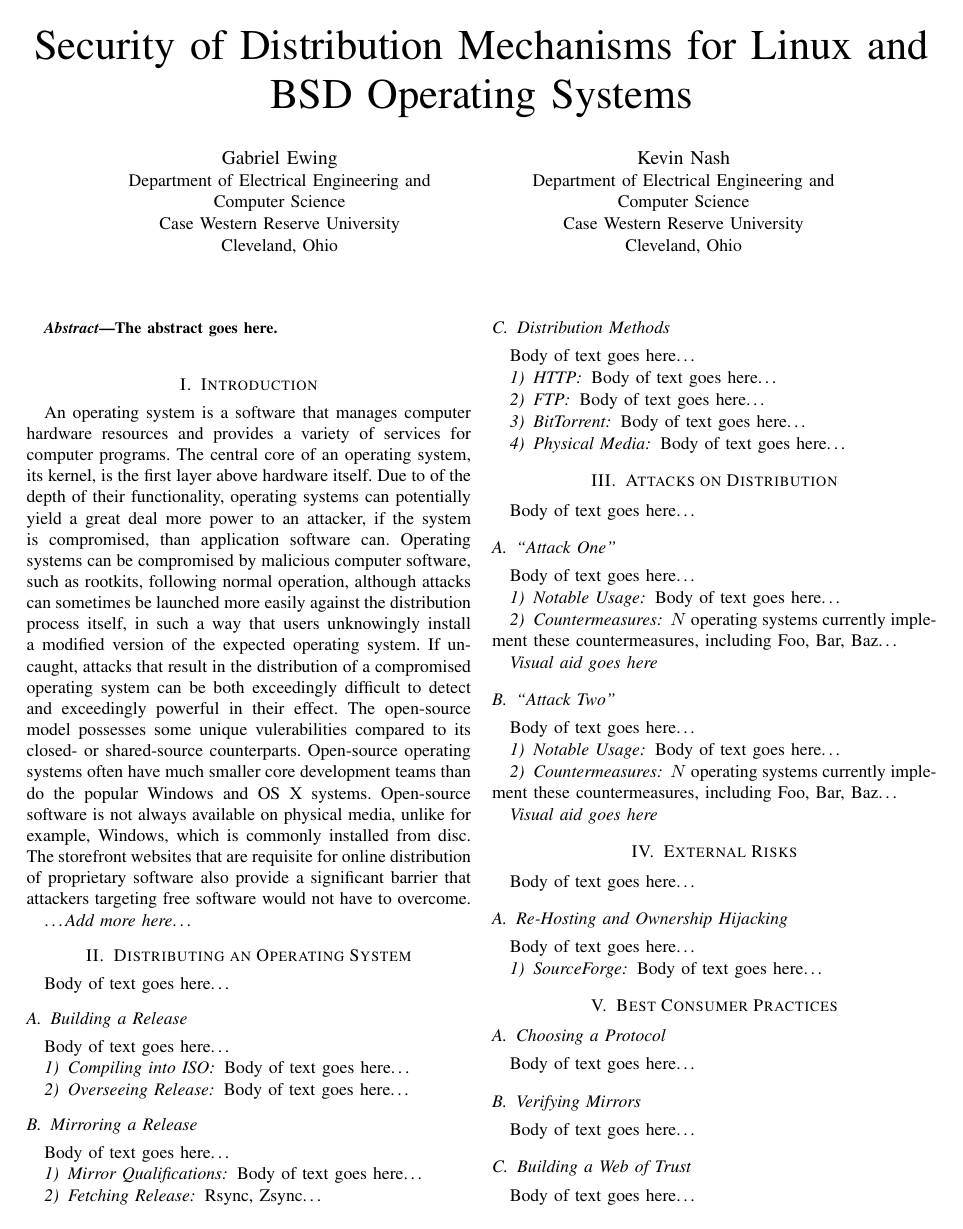
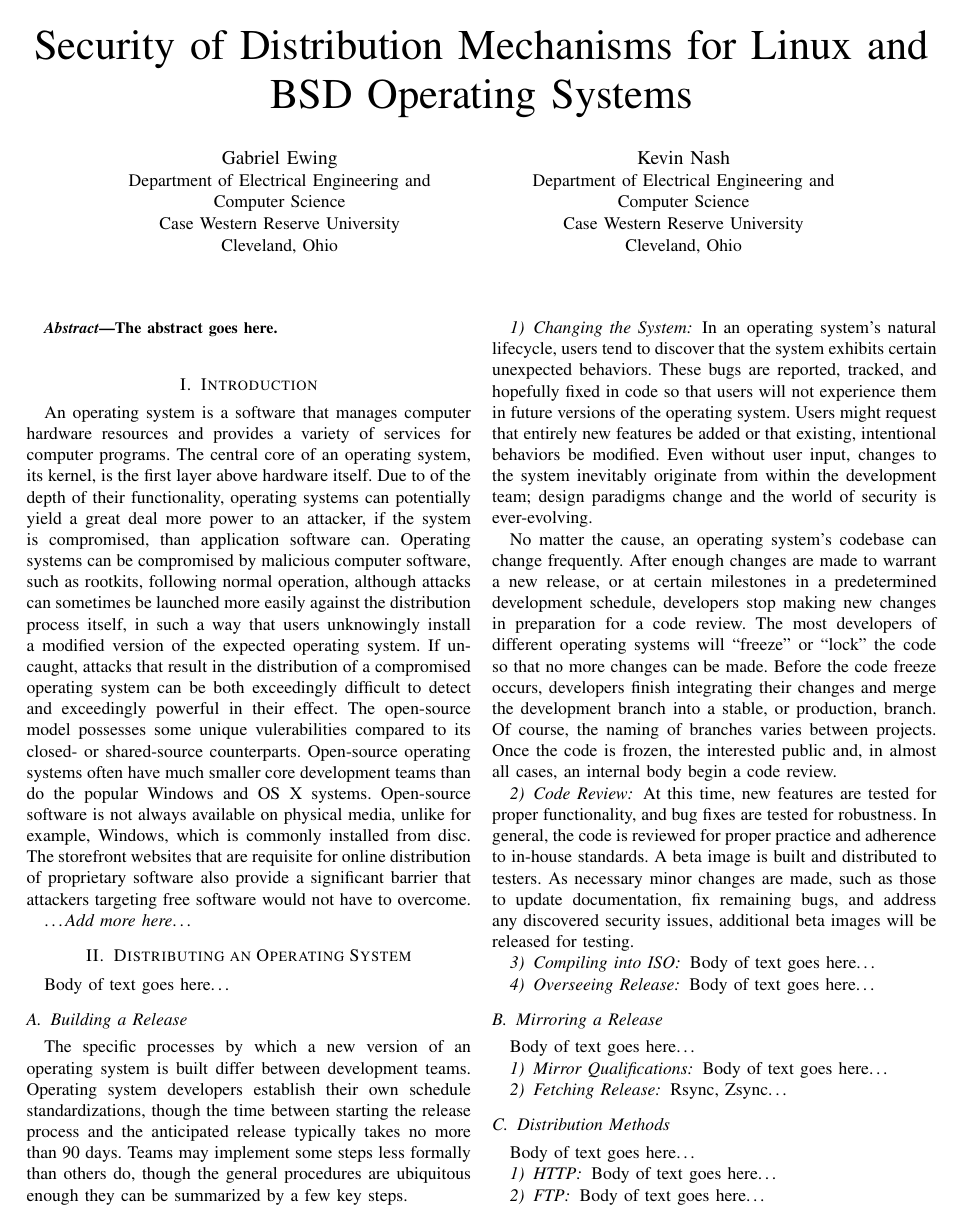
Before and after one commit to gabriel-komaromy/os_distribution_security, a LaTeX paper (writeup.tex): page 1 of 2. Compiled offline with pdfLaTeX.

Commit message:
Describing the first few steps of the build process

```diff
--- a/writeup.tex
+++ b/writeup.tex
@@ -381,7 +382,47 @@ Body of text goes here\ldots
 
 \subsection{Building a Release}
 
-Body of text goes here\ldots
+The specific processes by which a new version of an operating system
+is built differ between development teams.
+Operating system developers establish their own schedule
+standardizations, though the time between starting the release process
+and the anticipated release typically takes no more than 90 days.
+Teams may implement some steps less formally than others do,
+though the general procedures are ubiquitous enough they can be
+summarized by a few key steps.
+
+\subsubsection{Changing the System}
+
+In an operating system's natural lifecycle, users tend to discover that
+the system exhibits certain unexpected behaviors.
+These bugs are reported, tracked, and hopefully fixed in code so that
+users will not experience them in future versions of the operating system.
+Users might request that entirely new features be added
+or that existing, intentional behaviors be modified.
+Even without user input, changes to the system inevitably
+originate from within the development team; design paradigms change
+and the world of security is ever-evolving.\\
+\indent No matter the cause, an operating system's codebase can change
+frequently. After enough changes are made to warrant a new release,
+or at certain milestones in a predetermined development schedule,
+developers stop making new changes in preparation for a code review.
+The most developers of different operating systems will ``freeze''
+or ``lock'' the code so that no more changes can be made.
+Before the code freeze occurs, developers finish integrating their changes
+and merge the development branch into a stable, or production, branch.
+Of course, the naming of branches varies between projects.
+Once the code is frozen, the interested public and, in almost all cases,
+an internal body begin a code review.
+
+\subsubsection{Code Review}
+
+At this time, new features are tested for proper functionality,
+and bug fixes are tested for robustness. In general, the code
+is reviewed for proper practice and adherence to in-house standards.
+A beta image is built and distributed to testers.
+As necessary minor changes are made, such as those to update documentation,
+fix remaining bugs, and address any discovered security issues,
+additional beta images will be released for testing.
 
 \subsubsection{Compiling into ISO}
 
```
Also changed, not shown: writeup.pdf, writeup.tex (3 more changed lines).
